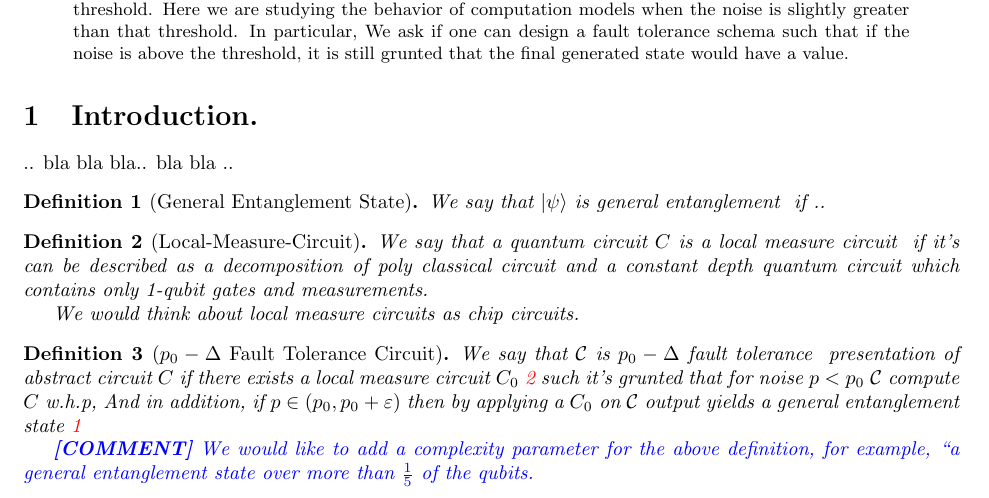
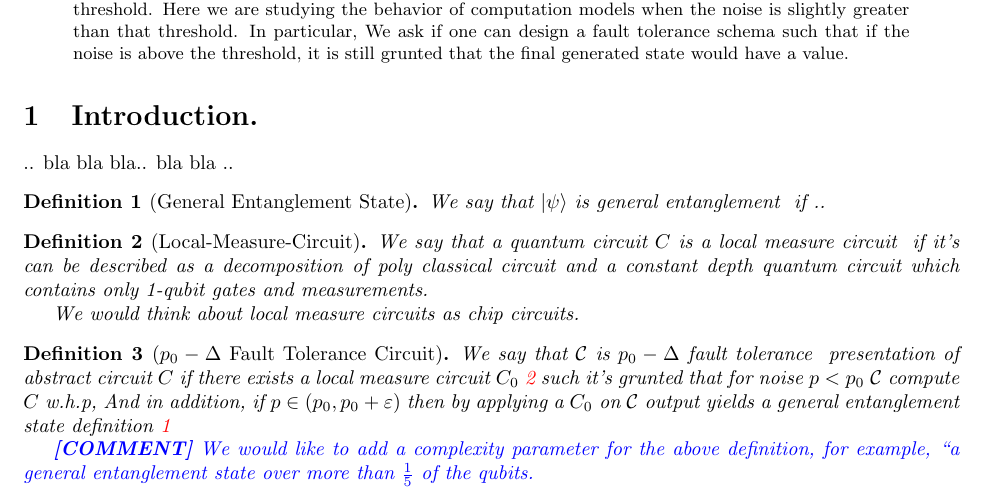
Before and after one commit to dudupo/Academic, a LaTeX paper (projects/Quantum-Recycle/recycle.tex, which reads projects/Quantum-Recycle/introduction.tex): part of the page, cut so that both start at the same text. Compiled offline with pdfLaTeX.

Commit message:
compiling -Sat Mar 25 02:56:15 PM IDT 2023

```diff
--- a/projects/Quantum-Recycle/introduction.tex
+++ b/projects/Quantum-Recycle/introduction.tex
@@ -7,6 +7,6 @@
 We would think about local measure circuits as chip circuits. }
 
 \definition[$p_{0}-\Delta$ Fault Tolerance Circuit]{ We say that $\mathcal{C}$ is $p_{0}-\Delta$ fault tolerance \label{def:gft} presentation of abstract circuit $C$ if there exists a local measure circuit $C_{0}$ \ref{def:lmc} such it's grunted that for noise $p < p_{0}$ $\mathcal{C}$ compute $C$ w.h.p,
-And in addition, if $p \in \left( p_{0}, p_{0} + \varepsilon \right)$ then by applying a $C_{0}$ on $\mathcal{C}$ output yields a general entanglement state \ref{def:gEnt}}
+And in addition, if $p \in \left( p_{0}, p_{0} + \varepsilon \right)$ then by applying a $C_{0}$ on $\mathcal{C}$ output yields a general entanglement state \cref{def:gEnt}}
 
 \ctt{We would like to add a complexity parameter for the above definition, for example, ``a general entanglement state over more than $\frac{1}{5}$ of the qubits.}
```
Also changed, not shown: projects/pdfs/recycle.pdf.
